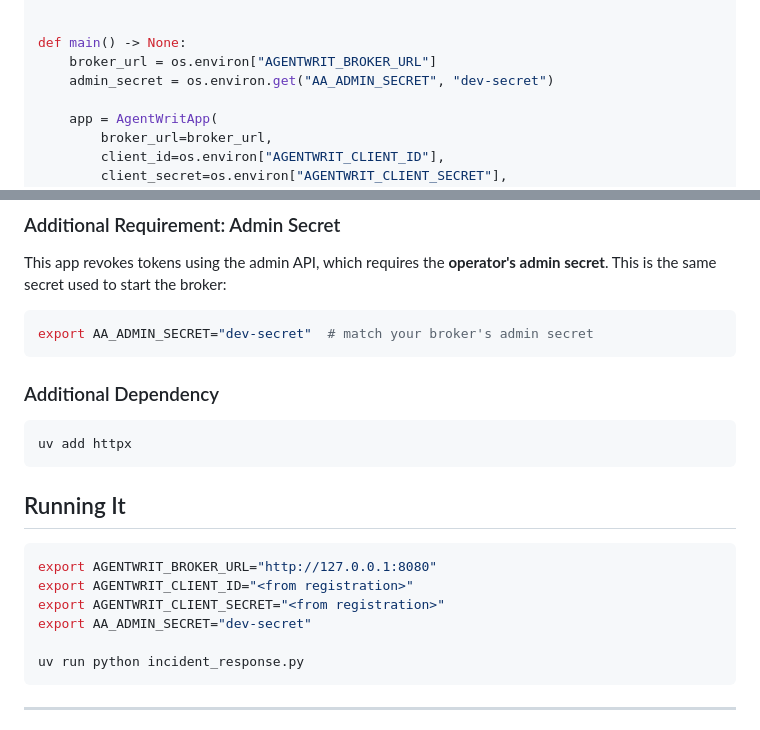
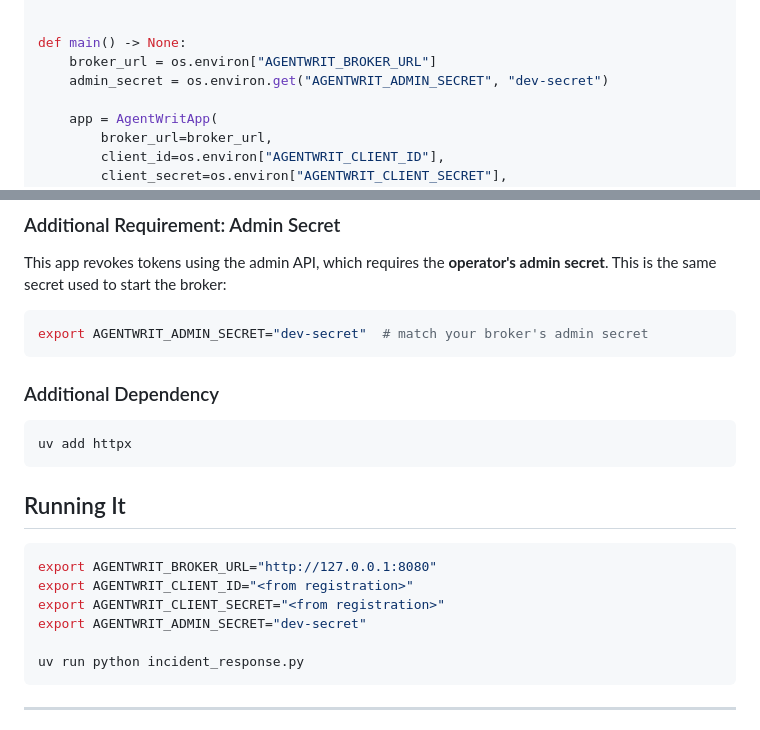
Before and after one commit to devonartis/agentwrit-python, a Markdown page: docs/sample-apps/07-incident-response.md, 2 parts joined by grey strips. Drawn GitHub-style.

````diff
--- a/docs/sample-apps/07-incident-response.md
+++ b/docs/sample-apps/07-incident-response.md
@@ -102,7 +102,7 @@ def check_token(broker_url: str, token: str, label: str) -> bool:
 
 def main() -> None:
     broker_url = os.environ["AGENTWRIT_BROKER_URL"]
-    admin_secret = os.environ.get("AA_ADMIN_SECRET", "dev-secret")
+    admin_secret = os.environ.get("AGENTWRIT_ADMIN_SECRET", "dev-secret")
 
     app = AgentWritApp(
         broker_url=broker_url,
@@ -292,7 +292,7 @@ This app uses the **universal sample app** registered in the [README setup](READ
 This app revokes tokens using the admin API, which requires the **operator's admin secret**. This is the same secret used to start the broker:
 
 ```bash
-export AA_ADMIN_SECRET="dev-secret"  # match your broker's admin secret
+export AGENTWRIT_ADMIN_SECRET="dev-secret"  # match your broker's admin secret
 ```
 
 ### Additional Dependency
@@ -307,7 +307,7 @@ uv add httpx
 export AGENTWRIT_BROKER_URL="http://127.0.0.1:8080"
 export AGENTWRIT_CLIENT_ID="<from registration>"
 export AGENTWRIT_CLIENT_SECRET="<from registration>"
-export AA_ADMIN_SECRET="dev-secret"
+export AGENTWRIT_ADMIN_SECRET="dev-secret"
 
 uv run python incident_response.py
 ```
````
Also changed, not shown: docs/sample-apps/README.md (+2 -2 lines).
